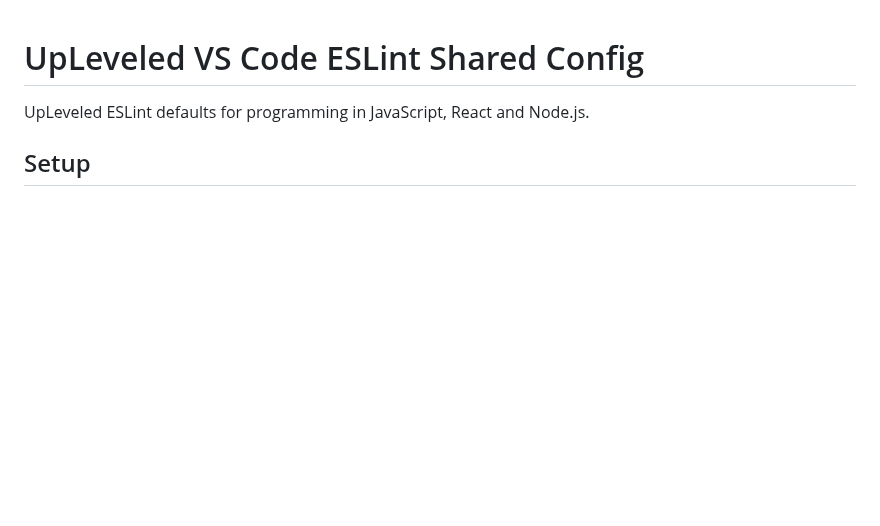
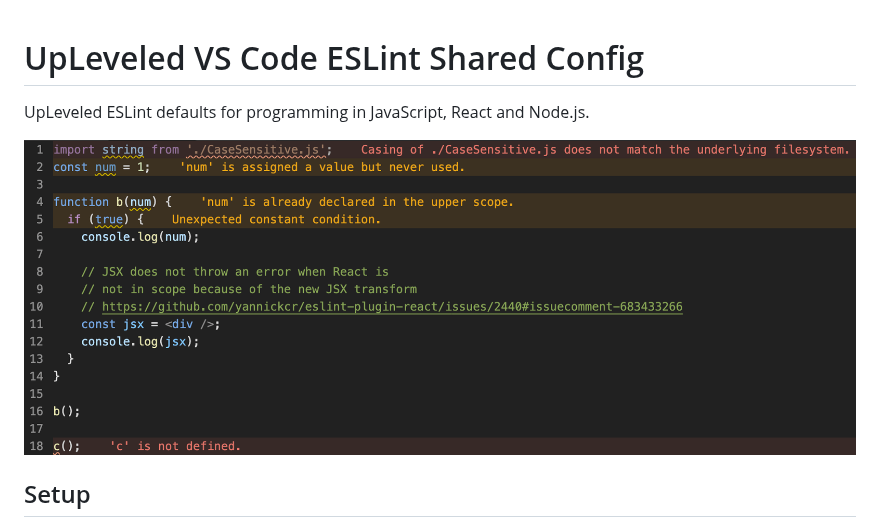
Before and after one commit to upleveled/eslint-config-upleveled, a Markdown page: readme.md, the part around the change. Drawn GitHub-style; pictures changed too: screenshot.png (added); blank space fills up the shorter version.

Commit message:
Add screenshot and tests

```diff
--- a/readme.md
+++ b/readme.md
@@ -1,6 +1,8 @@
 # UpLeveled VS Code ESLint Shared Config
 
 UpLeveled ESLint defaults for programming in JavaScript, React and Node.js.
+
+<img src="screenshot.png" alt="Screenshot of errors and warnings generated by this configuration" />
 
 ## Setup
 
```
Also changed, not shown: 3 other files.
